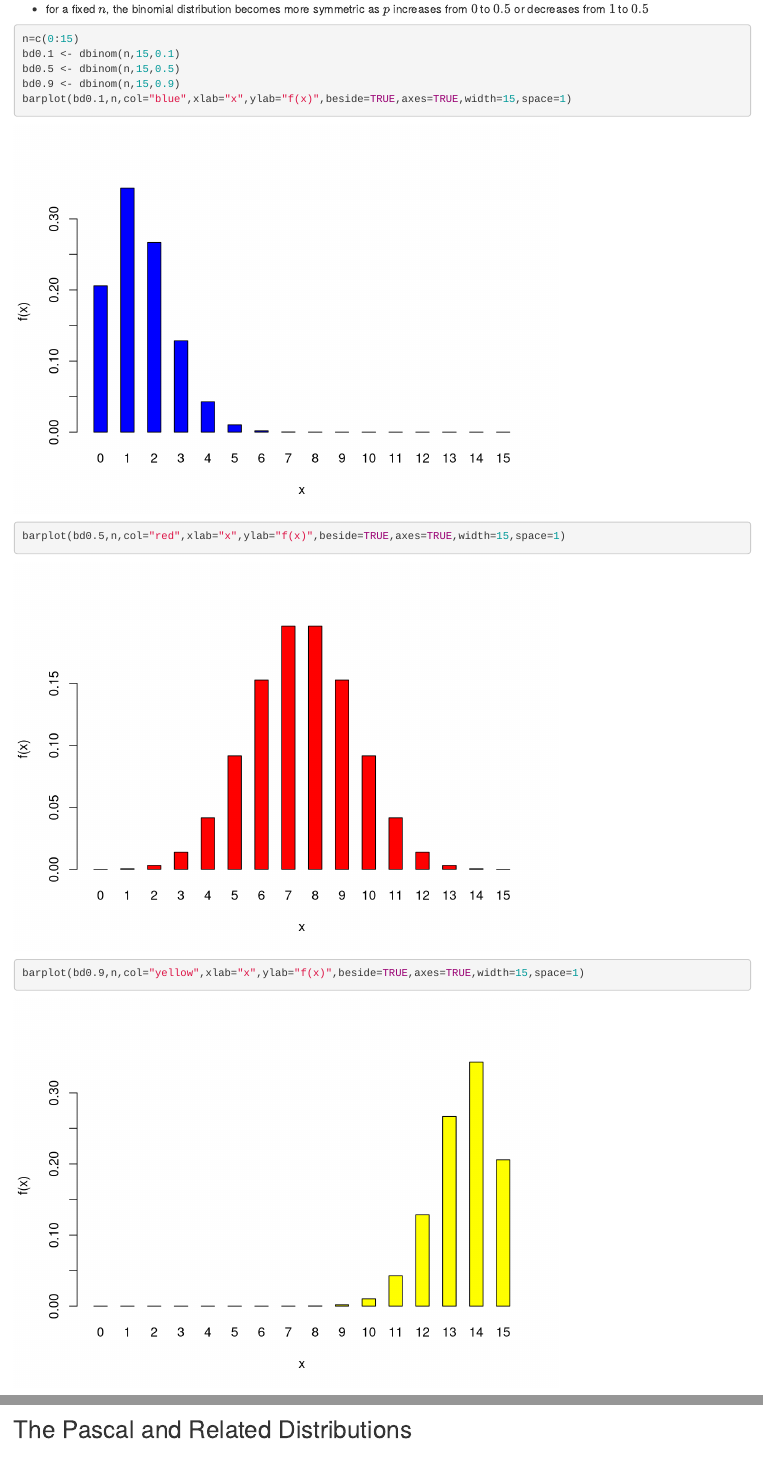
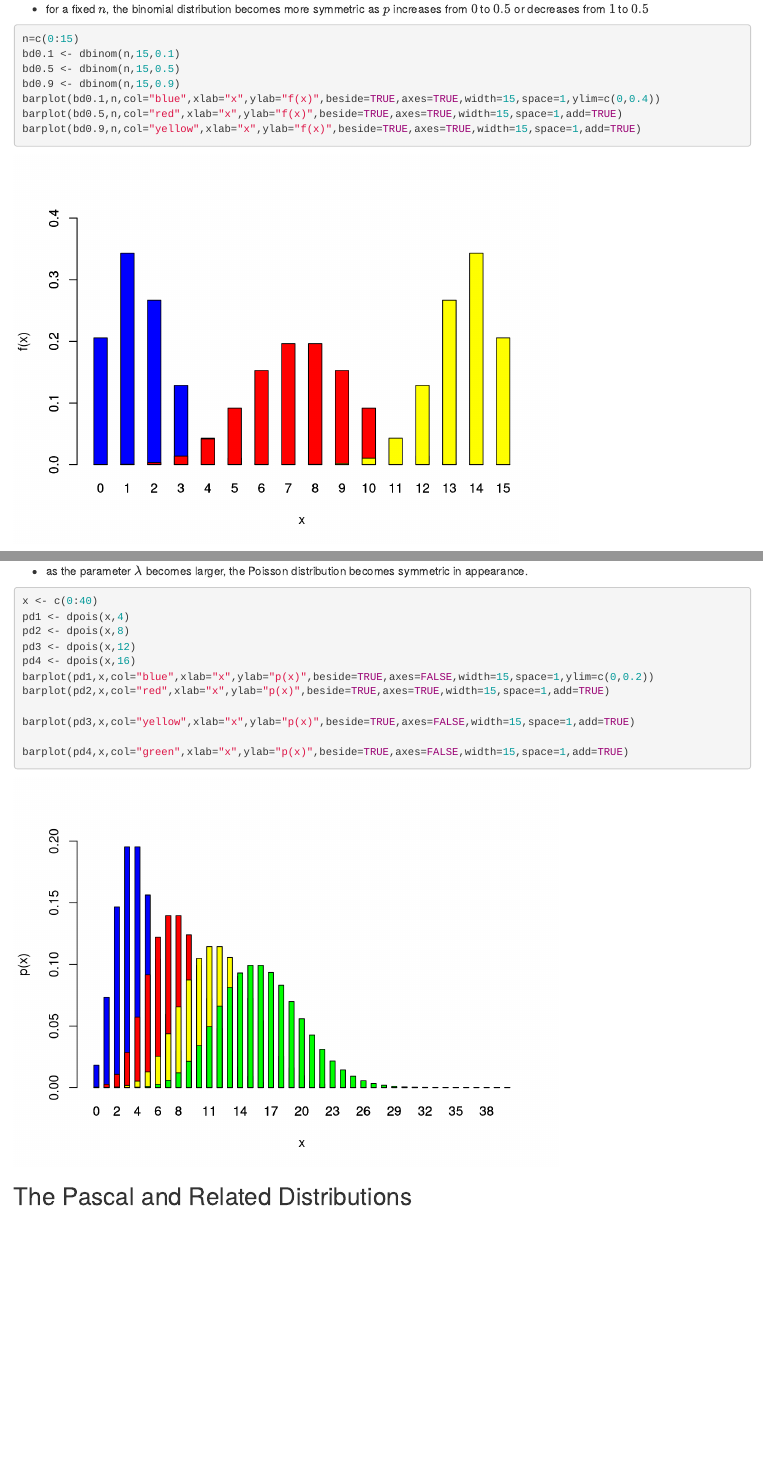
Before and after one commit to stchiou/bootcamp, an R Markdown document (statistical-quality-control.Rmd): the page in a window 1100 px wide, from 8630 px down, and a second part further down, joined at a grey line. Rendered offline with R 4.5, knitr and Pandoc, with nearby package versions; some code elsewhere in the file could not run offline.

Commit message:
chart for Poisson Distribution

````diff
--- a/statistical-quality-control.Rmd
+++ b/statistical-quality-control.Rmd
@@ -300,9 +300,9 @@ n=c(0:15)
 bd0.1 <- dbinom(n,15,0.1)
 bd0.5 <- dbinom(n,15,0.5)
 bd0.9 <- dbinom(n,15,0.9)
-barplot(bd0.1,n,col="blue",xlab="x",ylab="f(x)",beside=TRUE,axes=TRUE,width=15,space=1)
-barplot(bd0.5,n,col="red",xlab="x",ylab="f(x)",beside=TRUE,axes=TRUE,width=15,space=1)
-barplot(bd0.9,n,col="yellow",xlab="x",ylab="f(x)",beside=TRUE,axes=TRUE,width=15,space=1)
+barplot(bd0.1,n,col="blue",xlab="x",ylab="f(x)",beside=TRUE,axes=TRUE,width=15,space=1,ylim=c(0,0.4))
+barplot(bd0.5,n,col="red",xlab="x",ylab="f(x)",beside=TRUE,axes=TRUE,width=15,space=1,add=TRUE)
+barplot(bd0.9,n,col="yellow",xlab="x",ylab="f(x)",beside=TRUE,axes=TRUE,width=15,space=1,add=TRUE)
 ```
 - for a fixed $p$ the distribution becomes more symmetric as $n$ increases
 ```{r binomialdistribution of different n fixed p}
@@ -365,3 +367,18 @@ grid.table(pd)
+- as the parameter $\lambda$ becomes larger, the Poisson distribution becomes symmetric in appearance.
+
+```{r Poisson Probability Distribution}
+x <- c(0:40)
+pd1 <- dpois(x,4)
+pd2 <- dpois(x,8)
+pd3 <- dpois(x,12)
+pd4 <- dpois(x,16)
+barplot(pd1,x,col="blue",xlab="x",ylab="p(x)",beside=TRUE,axes=FALSE,width=15,space=1,ylim=c(0,0.2))
+barplot(pd2,x,col="red",xlab="x",ylab="p(x)",beside=TRUE,axes=TRUE,width=15,space=1,add=TRUE)
+
+barplot(pd3,x,col="yellow",xlab="x",ylab="p(x)",beside=TRUE,axes=FALSE,width=15,space=1,add=TRUE)
+
+barplot(pd4,x,col="green",xlab="x",ylab="p(x)",beside=TRUE,axes=FALSE,width=15,space=1,add=TRUE)
+
 ```
 ## The Pascal and Related Distributions
 
````
Also changed, not shown: statistical-quality-control.nb.html, statistical-quality-control.Rmd (12 more changed lines).
